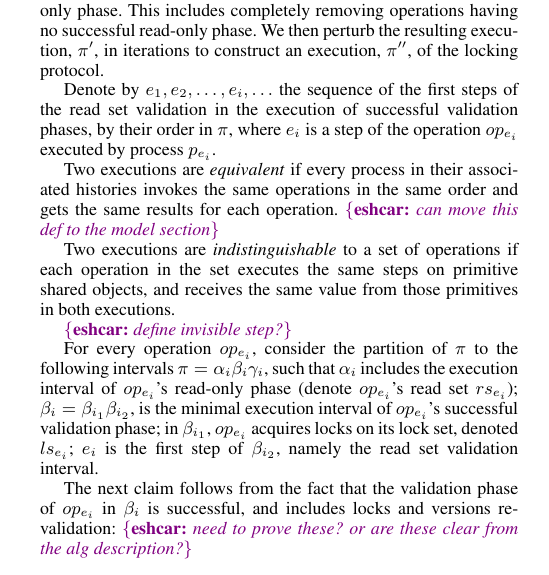
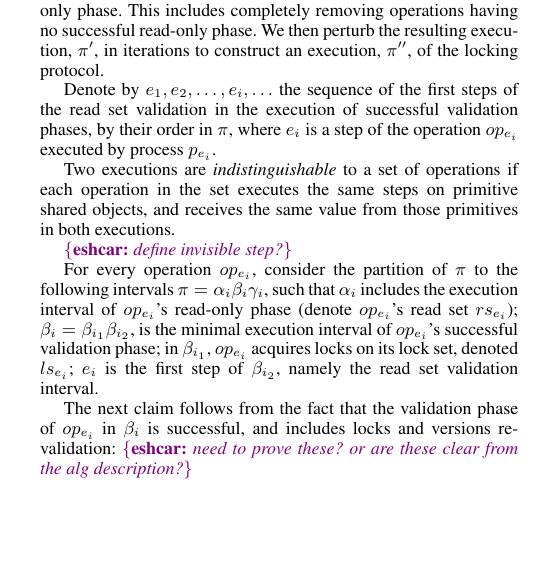
Before and after one commit to Eshcar/AutomaticOptimisticSynchronization, a LaTeX paper (Tex/src/document.tex, which reads Tex/src/proof2.tex): part of one column of page 3 of 8, cut so that both start at the same text, the shorter picture padded with empty space. Compiled offline with pdfLaTeX; a missing font is replaced by an installed copy or a similar font.

Commit message:
Idit: updated proof

```diff
--- a/Tex/src/proof2.tex
+++ b/Tex/src/proof2.tex
@@ -31,9 +31,9 @@ Denote by $e_1, e_2, \ldots, e_i, \ldots$ the sequence of the first steps of the
 read set validation in the execution of successful validation phases, by their
 order in $\pi$, where $e_i$ is a step of the operation $op_{e_i}$ executed by process $p_{e_i}$.
 
-Two executions are \emph{equivalent} if every process in their associated
-histories invokes the same operations in the same order and gets the
-same results for each operation. \eshcar{can move this def to the model section}
+%Two executions are \emph{equivalent} if every process in their associated
+%histories invokes the same operations in the same order and gets the
+%same results for each operation. \eshcar{can move this def to the model section}
 
 Two executions are \emph{indistinguishable} to a set of operations if each
 operation in the set executes the same steps on primitive shared objects, and
```
